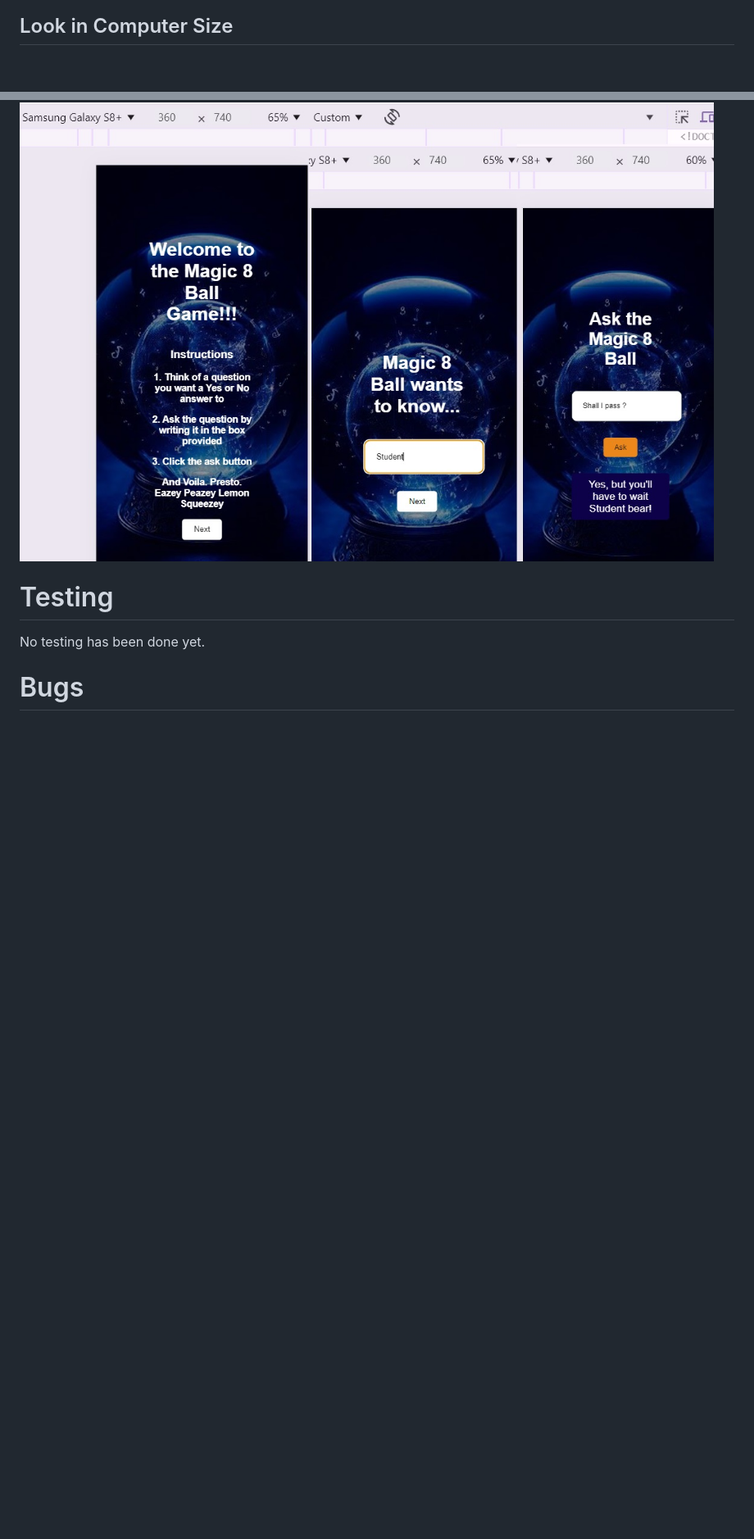
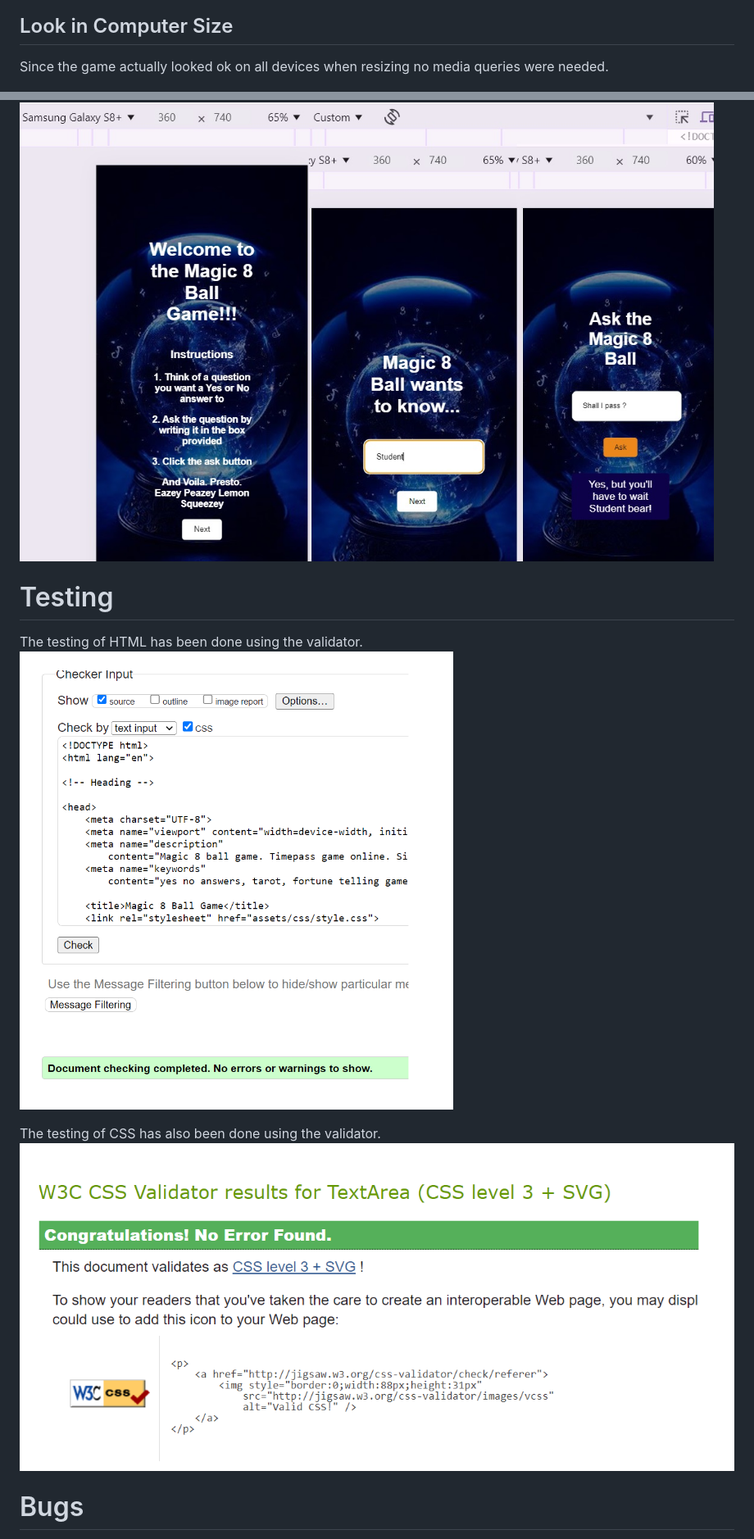
Before and after one commit to DiasDevils/magic_8_ball, a Markdown page: README.md, 2 parts joined by grey strips. Shown: that part at 82% size. Rendered like a GitHub page; pictures changed too: assets/images/Val1.png (added), assets/images/Val2.png (added); blank space fills up the shorter version.

Commit message:
adding validation pics

```diff
--- a/README.md
+++ b/README.md
@@ -28,6 +28,9 @@ It validates when the user inputs a question. If no question is written in the b
 ![Feature Three](assets/images/featureThree.jpg)
 
 ## Look in Computer Size
+
+Since the game actually looked ok on all devices when resizing no media queries were needed.
+
 ![Computer Size](assets/images/Weclome_Computer.jpg)
 ![Computer Size](assets/images/Username_Computer.jpg)
 ![Computer Size](assets/images/Question_Computer.jpg)
@@ -37,8 +40,14 @@ It validates when the user inputs a question. If no question is written in the b
 
 ## Look in Mobile Size
 ![Mobile Size](assets/images/Mobile_Size.jpg)
+
 # Testing
-No testing has been done yet.
+
+The testing of HTML has been done using the validator.
+![Validation HTML](assets/images/Val1.png)
+
+The testing of CSS has also been done using the validator.
+![Validation CSS](assets/images/Val2.png)
 
 # Bugs
 There were several bugs.
```
Also changed, not shown: image.png (added).
